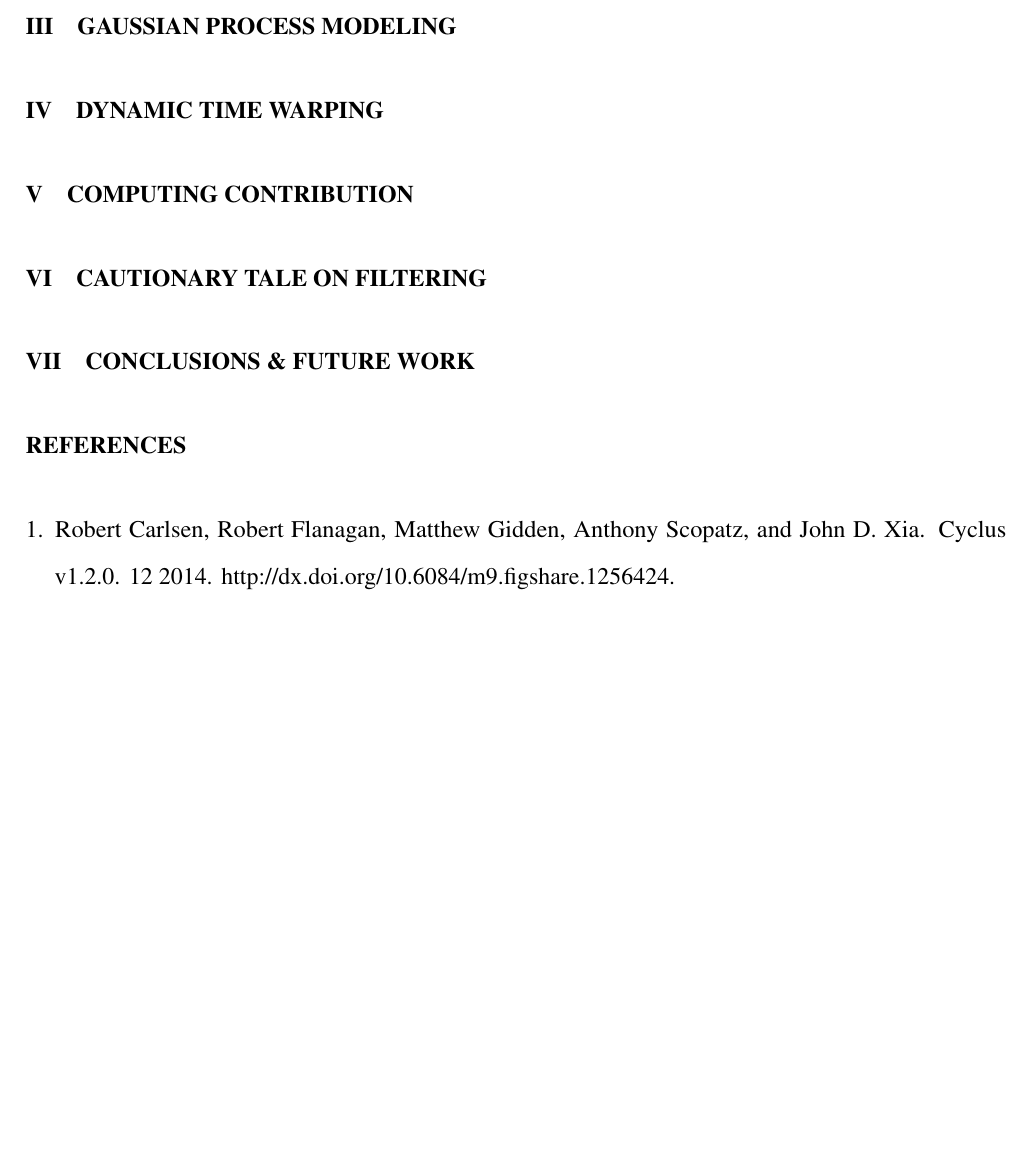
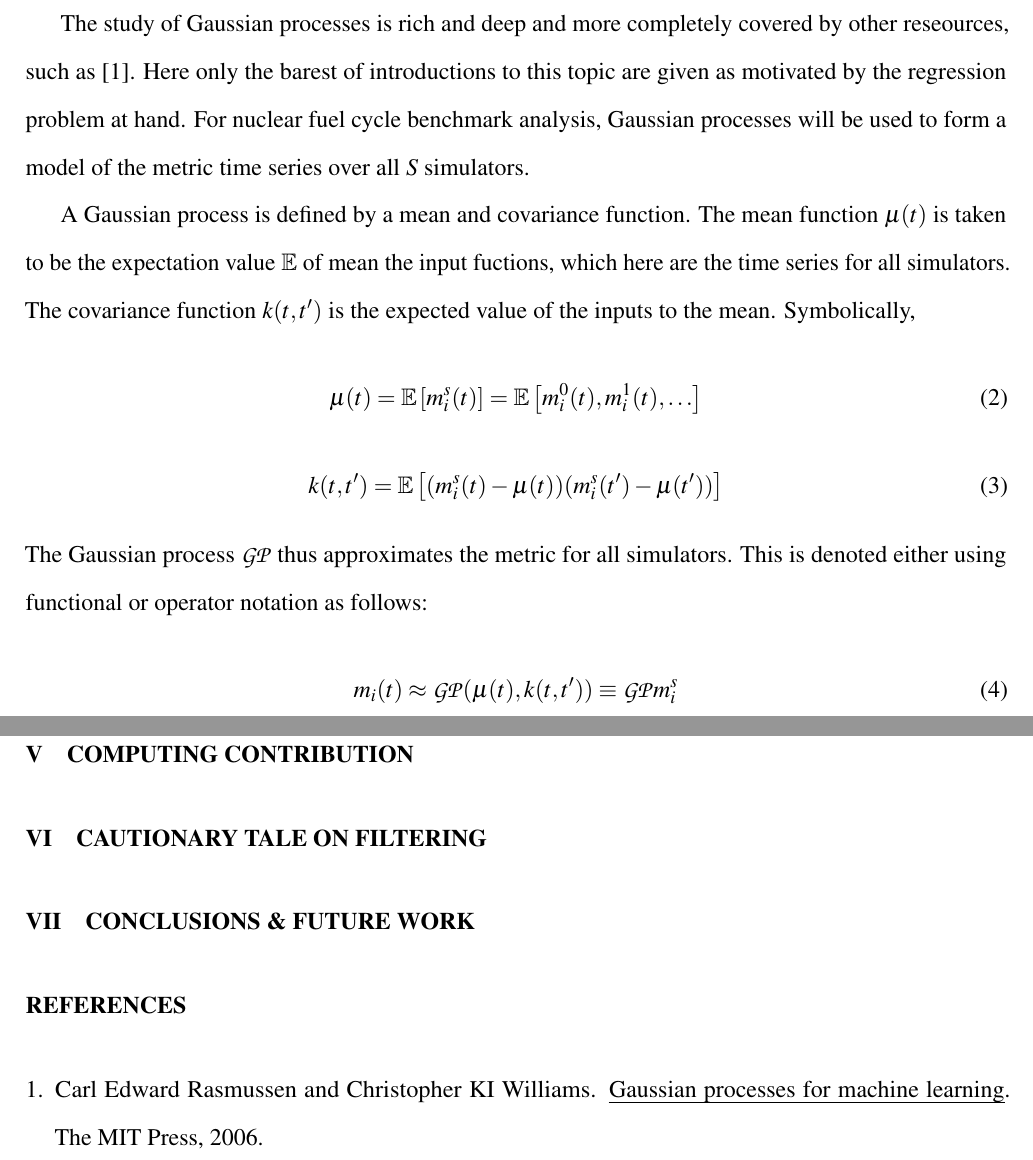
Before and after one commit to scopatz/fc-bench-method, a LaTeX document (paper.tex, which reads gp.tex): part of page 7 of 7 before the commit and two parts of pages 8 and 9 of 9 after it, the two joined at a grey line, cut at the place of the change, the shorter picture padded with empty space. Compiled offline with pdfLaTeX; a missing bibliography style is replaced by a similar one.

Commit message:
many updates

```diff
--- a/gp.tex
+++ b/gp.tex
@@ -1,2 +1,27 @@
 \section{Gaussian Process Modeling}
 \label{gp}
+The study of Gaussian processes is rich and deep and more completely covered by
+other reseources, such as \cite{rasmussen2006gaussian}. Here only the barest of
+introductions to this topic are given as motivated by the regression problem at
+hand. For nuclear fuel cycle benchmark analysis, Gaussian processes will be used
+to form a model of the metric time series over all $S$ simulators.
+
+A Gaussian process is defined by a mean and covariance function.
+The mean function $\mu(t)$ is taken to be the expectation value $\E$ of mean
+the input fuctions, which here are the time series for all simulators. The
+covariance function $k(t, t^\prime)$ is the expected value of the inputs to the
+mean. Symbolically,
+\begin{equation}
+\label{mean-func}
+\mu(t) = \E\left[m_i^s(t)\right] = \E\left[m_i^0(t), m_i^1(t), \ldots\right]
+\end{equation}
+\begin{equation}
+\label{covar-func}
+k(t, t^\prime) = \E\left[(m_i^s(t) - \mu(t))(m_i^s(t^\prime) - \mu(t^\prime))\right]
+\end{equation}
+The Gaussian process $\GP$ thus approximates the metric for all simulators. This
+is denoted either using functional or operator notation as follows:
+\begin{equation}
+\label{gp-def-approx}
+m_i(t) \approx \GP(\mu(t), k(t, t^\prime)) \equiv \GP m_i^s
+\end{equation}
--- a/paper.tex
+++ b/paper.tex
@@ -28,6 +28,8 @@
 \usepackage{listings}
 \usepackage{textcomp}
 \usepackage{ulem}
+\usepackage{amssymb}
+\DeclareMathAlphabet{\mathpzc}{OT1}{pzc}{m}{it}
 
 \definecolor{listinggray}{gray}{0.9}
 \definecolor{lbcolor}{rgb}{0.9,0.9,0.9}
@@ -67,6 +69,8 @@
 
 \newcommand{\comment}[1]{{\color{green}\textbf{#1}}}
 
+\newcommand{\E}{\mathbb{E}}
+\newcommand{\GP}{\mathpzc{GP}}
 
 \date{}
 %%%%%%%%%%%%%%%%%%%%%%%%%%%%%%%%%%%
```
Also changed, not shown: intro.tex (+0 -2 lines), refs.bib (+7 -0 lines), setup.tex (+2 -0 lines).
